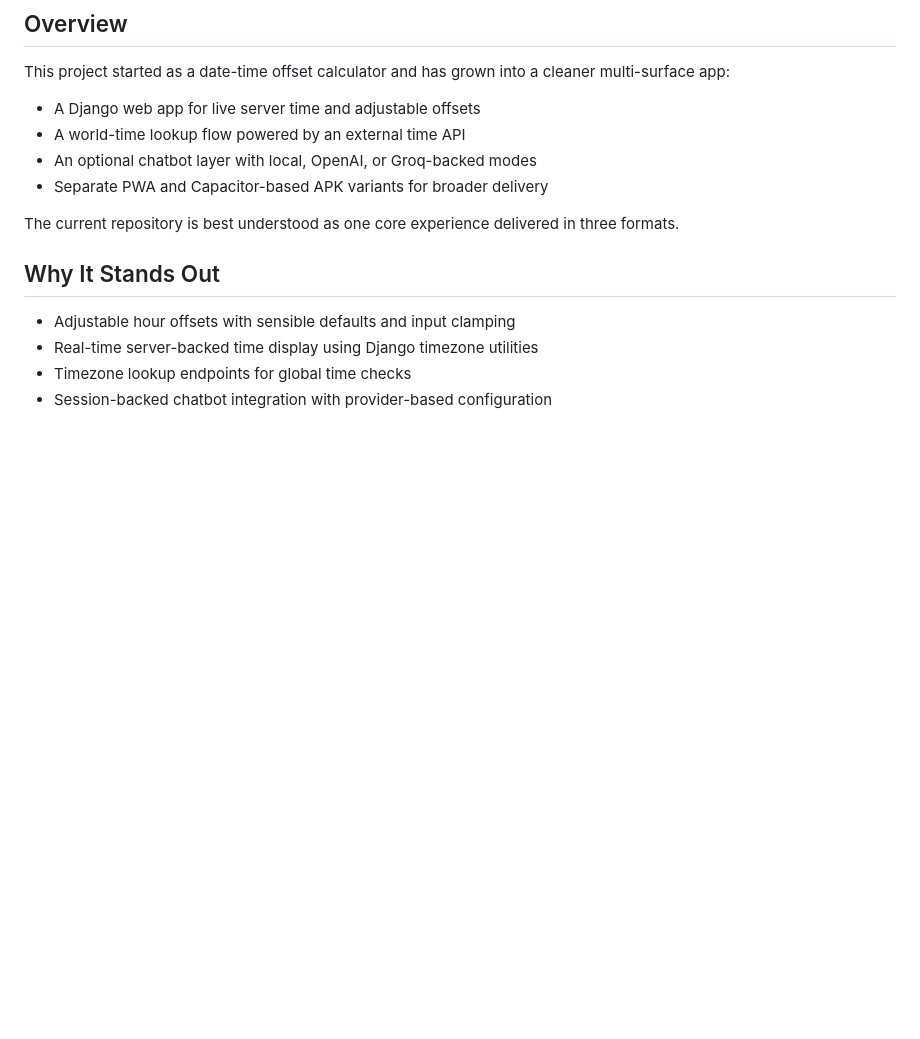
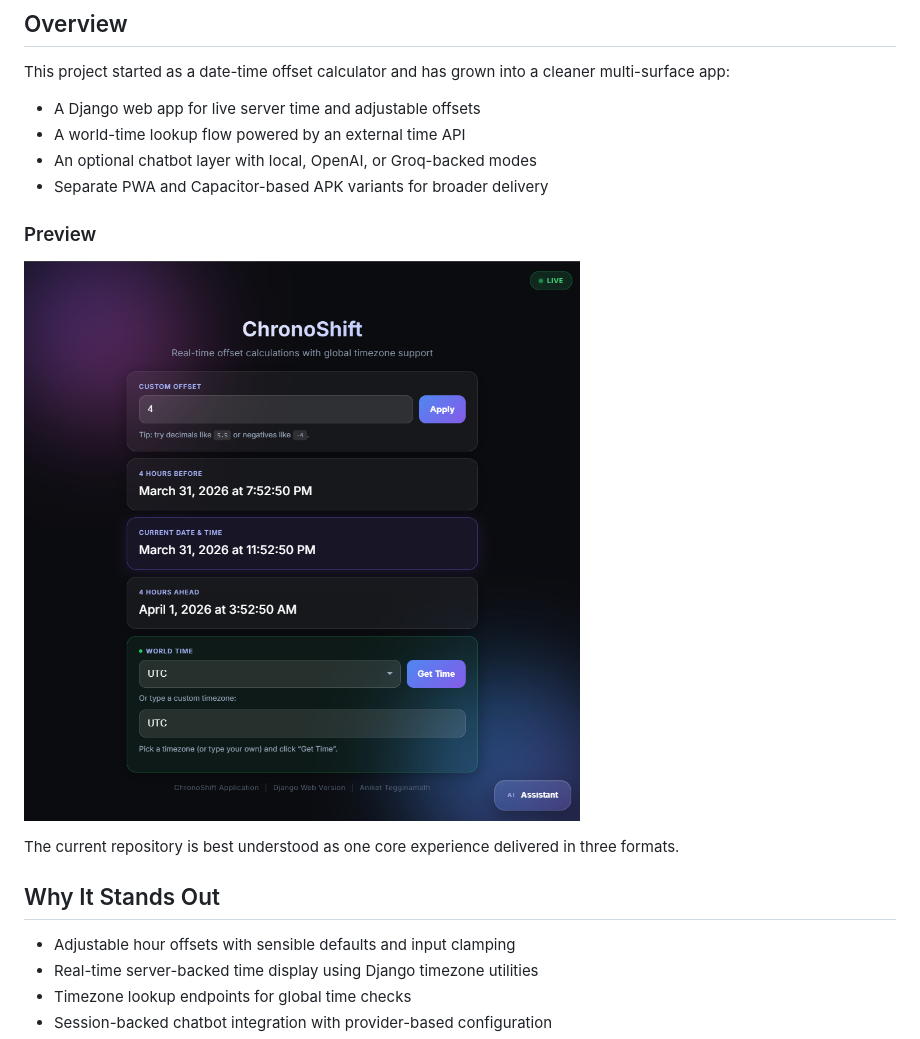
Before and after one commit to Aniket886/Date-Time-Offset-Application, a Markdown page: README.md, the part around the change. Rendered like a GitHub page; pictures changed too: SS1.png (added); blank space fills up the shorter version.

Commit message:
Add README preview screenshot

```diff
--- a/README.md
+++ b/README.md
@@ -19,6 +19,10 @@ This project started as a date-time offset calculator and has grown into a clean
 - A world-time lookup flow powered by an external time API
 - An optional chatbot layer with local, OpenAI, or Groq-backed modes
 - Separate PWA and Capacitor-based APK variants for broader delivery
+
+### Preview
+
+![ChronoShift interface preview](./SS1.png)
 
 The current repository is best understood as one core experience delivered in three formats.
 
```
